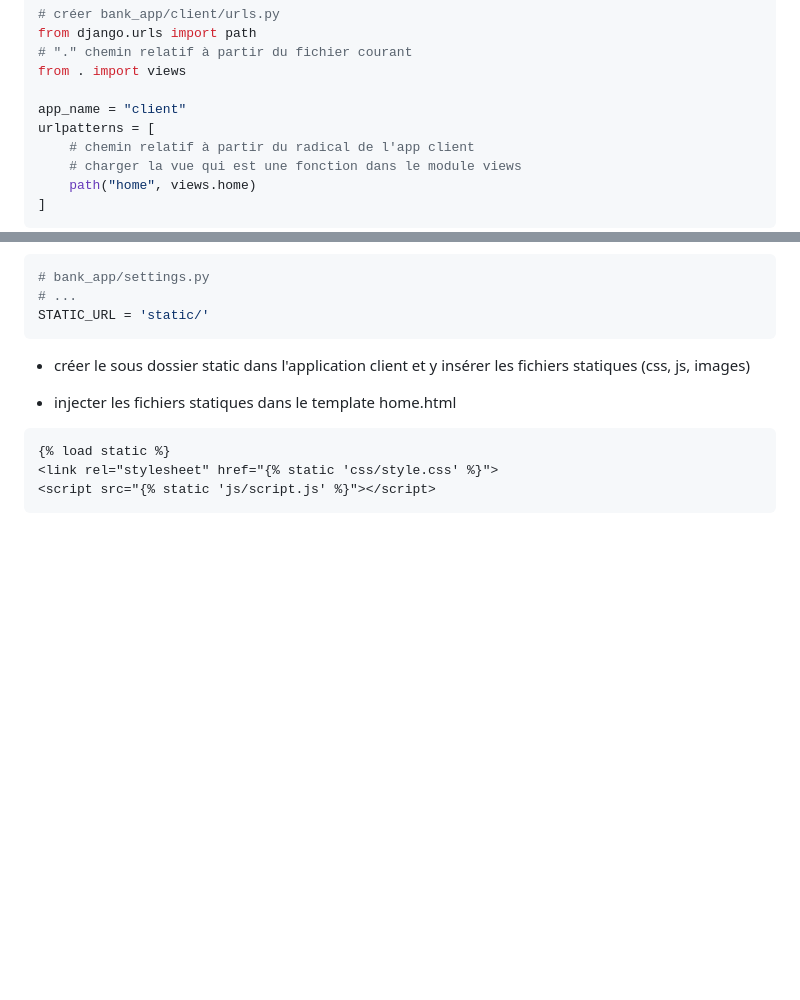
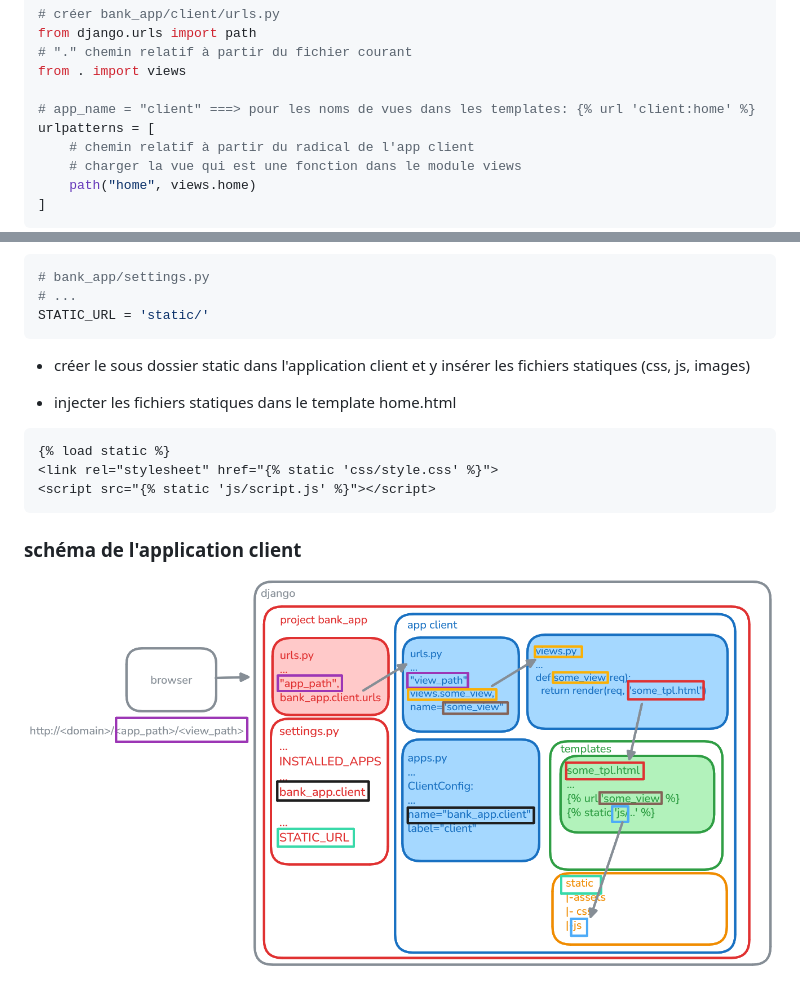
Before and after one commit to lamamram/260622-dj, a Markdown page: docs/02-FIRST_APP_CONFIG.md, 2 parts joined by grey strips. Drawn GitHub-style; pictures changed too: docs/images/static_response.png (added); blank space fills up the shorter version.

Commit message:
j2

````diff
--- a/docs/02-FIRST_APP_CONFIG.md
+++ b/docs/02-FIRST_APP_CONFIG.md
@@ -47,7 +47,7 @@ from django.urls import path
 # "." chemin relatif à partir du fichier courant
 from . import views
 
-app_name = "client"
+# app_name = "client" ===> pour les noms de vues dans les templates: {% url 'client:home' %}
 urlpatterns = [
     # chemin relatif à partir du radical de l'app client
     # charger la vue qui est une fonction dans le module views
@@ -86,3 +86,7 @@ STATIC_URL = 'static/'
 <link rel="stylesheet" href="{% static 'css/style.css' %}">
 <script src="{% static 'js/script.js' %}"></script>
 ```
+
+### schéma de l'application client
+
+![schéma de l'application client](./images/static_response.png)
````
Also changed, not shown: docs/01-MODERN_INSTALL.md (+1 -1 lines).
